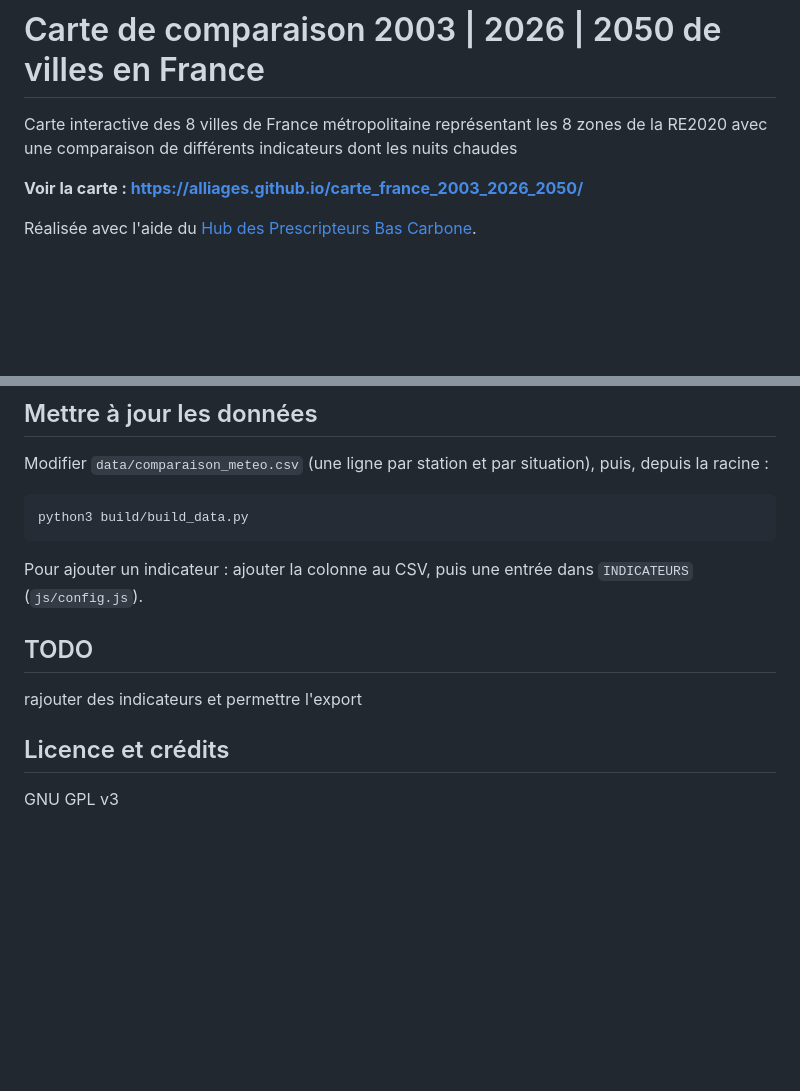
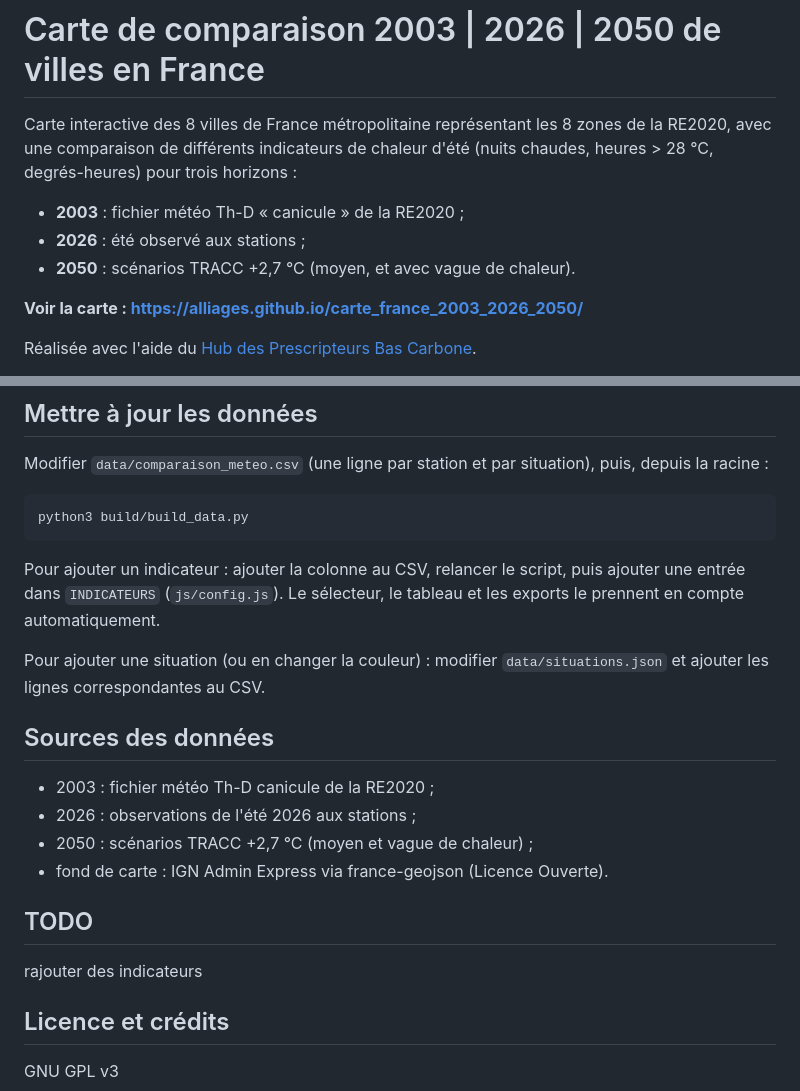
Before and after one commit to Alliages/carte_france_2003_2026_2050, a Markdown page: README.md, 2 parts joined by grey strips. GitHub-like rendering; blank space fills up the shorter version.

````diff
--- a/README.md
+++ b/README.md
@@ -1,6 +1,10 @@
 # Carte de comparaison 2003 | 2026 | 2050 de villes en France
 
-Carte interactive des 8 villes de France métropolitaine représentant les 8 zones de la RE2020 avec une comparaison de différents indicateurs dont les nuits chaudes
+Carte interactive des 8 villes de France métropolitaine représentant les 8 zones de la RE2020, avec une comparaison de différents indicateurs de chaleur d'été (nuits chaudes, heures > 28 °C, degrés-heures) pour trois horizons :
+
+- **2003** : fichier météo Th-D « canicule » de la RE2020 ;
+- **2026** : été observé aux stations ;
+- **2050** : scénarios TRACC +2,7 °C (moyen, et avec vague de chaleur).
 
 **Voir la carte : [https://alliages.github.io/carte_france_2003_2026_2050/](https://alliages.github.io/carte_france_2003_2026_2050/)**
 
@@ -32,11 +85,20 @@ Modifier `data/comparaison_meteo.csv` (une ligne par station et par situation),
 python3 build/build_data.py
 ```
 
-Pour ajouter un indicateur : ajouter la colonne au CSV, puis une entrée dans `INDICATEURS` (`js/config.js`).
+Pour ajouter un indicateur : ajouter la colonne au CSV, relancer le script, puis ajouter une entrée dans `INDICATEURS` (`js/config.js`). Le sélecteur, le tableau et les exports le prennent en compte automatiquement.
+
+Pour ajouter une situation (ou en changer la couleur) : modifier `data/situations.json` et ajouter les lignes correspondantes au CSV.
+
+## Sources des données
+
+- 2003 : fichier météo Th-D canicule de la RE2020 ;
+- 2026 : observations de l'été 2026 aux stations ;
+- 2050 : scénarios TRACC +2,7 °C (moyen et vague de chaleur) ;
+- fond de carte : IGN Admin Express via france-geojson (Licence Ouverte).
 
 ## TODO
 
-rajouter des indicateurs et permettre l'export
+rajouter des indicateurs
 
 ## Licence et crédits
 
````
Also changed, not shown: other parts of README.md (+53 -4 lines), docs/apercu-detail.png (added), docs/apercu-ensemble.png (added), 5 other files.
